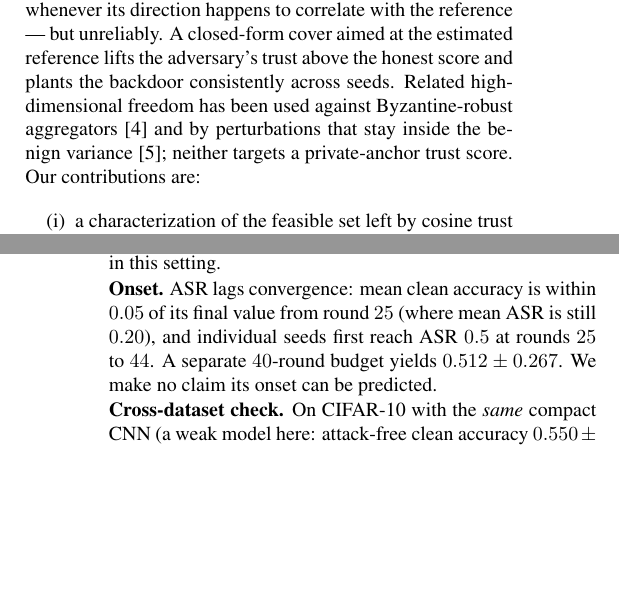
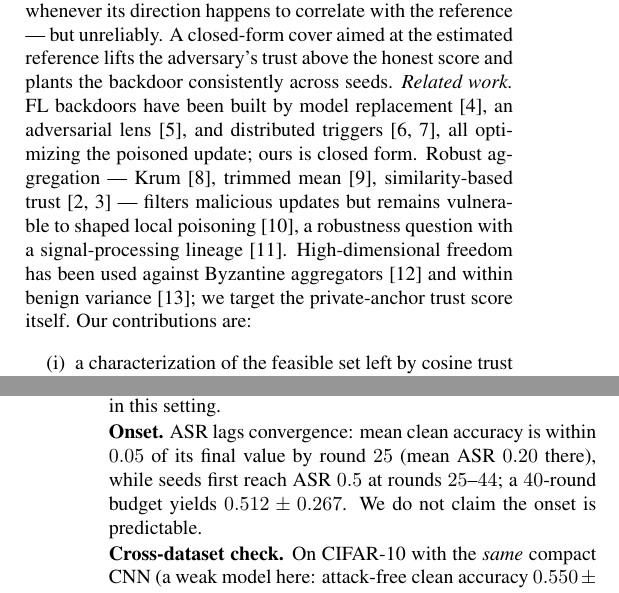
Before and after one commit to haozhou12/cpsubspace-fl-backdoor, a LaTeX paper (paper/icassp/main.tex): two parts of the columns of pages 1 and 4 of 5 before the commit and two parts of the columns of pages 1 and 4 of 6 after it, joined at a grey line, cut so that both start at the same text, the shorter picture padded with empty space. Compiled offline with pdfLaTeX.

Commit message:
Sync submitted paper: 18 references + related-work paragraph + public code URL
Matches ICASSP 2027 submission 8302 (revision). refs 9->18 (all verified real);
abstract now links this repo.

Co-Authored-By: Claude Opus 4.8 <noreply@anthropic.com>

```diff
--- a/paper/icassp/main.tex
+++ b/paper/icassp/main.tex
@@ -34,11 +34,9 @@ in closed form --- a cover along the adversary's estimate of the reference plus
 payload in its orthogonal complement --- with no constraint-satisfaction search
 and no observation of honest updates. At $30\%$ malicious clients on Fashion-MNIST, a \emph{naive} backdoor already
 leaks through this defense --- but only intermittently, succeeding on $3$ of $5$
-seeds with no trust advantage ($1.04\times$ the honest score). Aiming the cover at the estimated anchor makes the attack reliable: our construction succeeds in all five tested seeds ($0.982\pm0.014$) by earning a $1.44\times$ trust advantage, against $3/5$ for the naive attempt. A random-direction cover, whose trust falls far below the honest score, succeeds in $0/5$ at $\tau=0.97$. The construction does not break an otherwise-robust defense; it turns an unreliable leak into a consistent one, and we identify the mechanism --- the anchor-aligned cover --- that does it. We will
-release the harness and all raw results.%
-% CAMERA-READY: make the repo public and uncomment the next line (drop the leading %),
-% then remove the "will" above so it reads "We release ...":
-% \footnote{\url{https://github.com/haozhou12/cpsubspace-fl-backdoor}}
+seeds with no trust advantage ($1.04\times$ the honest score). Aiming the cover at the estimated anchor makes the attack reliable: our construction succeeds in all five tested seeds ($0.982\pm0.014$) by earning a $1.44\times$ trust advantage, against $3/5$ for the naive attempt. A random-direction cover, whose trust falls far below the honest score, succeeds in $0/5$ at $\tau=0.97$. The construction does not break an otherwise-robust defense; it turns an unreliable leak into a consistent one, and we identify the mechanism --- the anchor-aligned cover --- that does it. We release
+the harness and all raw results at
+\url{https://github.com/haozhou12/cpsubspace-fl-backdoor}.
 \end{abstract}
 
 \begin{keywords}
@@ -69,10 +67,16 @@ direction; on the $(d\!-\!1)$-dimensional orthogonal complement the score is
 invariant, and norm equalization fixes magnitude, not direction. Second,
 empirically: at a high malicious fraction the defense is already porous --- a
 plain poisoned update slips through whenever its direction happens to correlate
-with the reference --- but unreliably. A closed-form cover aimed at the estimated reference lifts the adversary's trust above the honest score and plants the backdoor consistently across seeds. Related high-dimensional freedom has
-been used against Byzantine-robust aggregators~\cite{hidra} and by perturbations
-that stay inside the benign variance~\cite{alie}; neither targets a private-anchor
-trust score. Our contributions are:
+with the reference --- but unreliably. A closed-form cover aimed at the estimated reference lifts the adversary's trust above the honest score and plants the backdoor consistently across seeds. \emph{Related work.} FL backdoors have been built by model
+replacement~\cite{bagdasaryan}, an adversarial lens~\cite{bhagoji}, and
+distributed triggers~\cite{dba,badnets}, all optimizing the poisoned update; ours
+is closed form. Robust aggregation --- Krum~\cite{krum}, trimmed
+mean~\cite{trimmedmean}, similarity-based trust~\cite{fltrust,rflpa} --- filters
+malicious updates but remains vulnerable to shaped local poisoning~\cite{poisoning},
+a robustness question with a signal-processing
+lineage~\cite{spl_fl1}. High-dimensional freedom has been
+used against Byzantine aggregators~\cite{hidra} and within benign
+variance~\cite{alie}; we target the private-anchor trust score itself. Our contributions are:
 \begin{itemize}\setlength\itemsep{0pt}
   \item[(i)] a characterization of the feasible set left by cosine trust with
     norm equalization --- a sphere of dimension $d-2$ on which the defense cannot
@@ -278,10 +280,9 @@ $\tau=0.5$ and $0.17$ at $\tau=0.3$, tracking the clamping just described.
 fraction drops --- $1/5$ at $10\%$ and $3/5$ at $20\%$, always bimodal --- and our construction likewise thins out as the fraction drops: at $\tau=0.7$ it reaches $4/5$ at $20\%$ ($0.747\pm0.365$) and $0/5$ at $10\%$ ($0.410\pm0.293$), and at $\tau=0.97$ it is $1/3$ and $0/3$. At $30\%$ the $1.44\times$ trust edge raises the malicious weight share to $0.39$; reliable planting at $10\%$ is beyond both attacks in this setting.
 
 \noindent\textbf{Onset.} ASR lags convergence: mean clean accuracy is within
-$0.05$ of its final value from round~$25$ (where mean ASR is still $0.20$), and
-individual seeds first reach ASR $0.5$ at rounds $25$ to $44$.
-A separate $40$-round budget yields $0.512\pm0.267$. We make no claim its onset
-can be predicted.
+$0.05$ of its final value by round~$25$ (mean ASR $0.20$ there), while seeds first
+reach ASR $0.5$ at rounds $25$--$44$; a $40$-round budget yields $0.512\pm0.267$.
+We do not claim the onset is predictable.
 
 \noindent\textbf{Cross-dataset check.} On CIFAR-10 with the \emph{same} compact
 CNN (a weak model here: attack-free clean accuracy $0.550\pm0.024$, $n{=}5$), the
```
Also changed, not shown: paper/icassp/refs.bib (+39 -0 lines), paper/icassp/main.tex (6 more changed lines).
